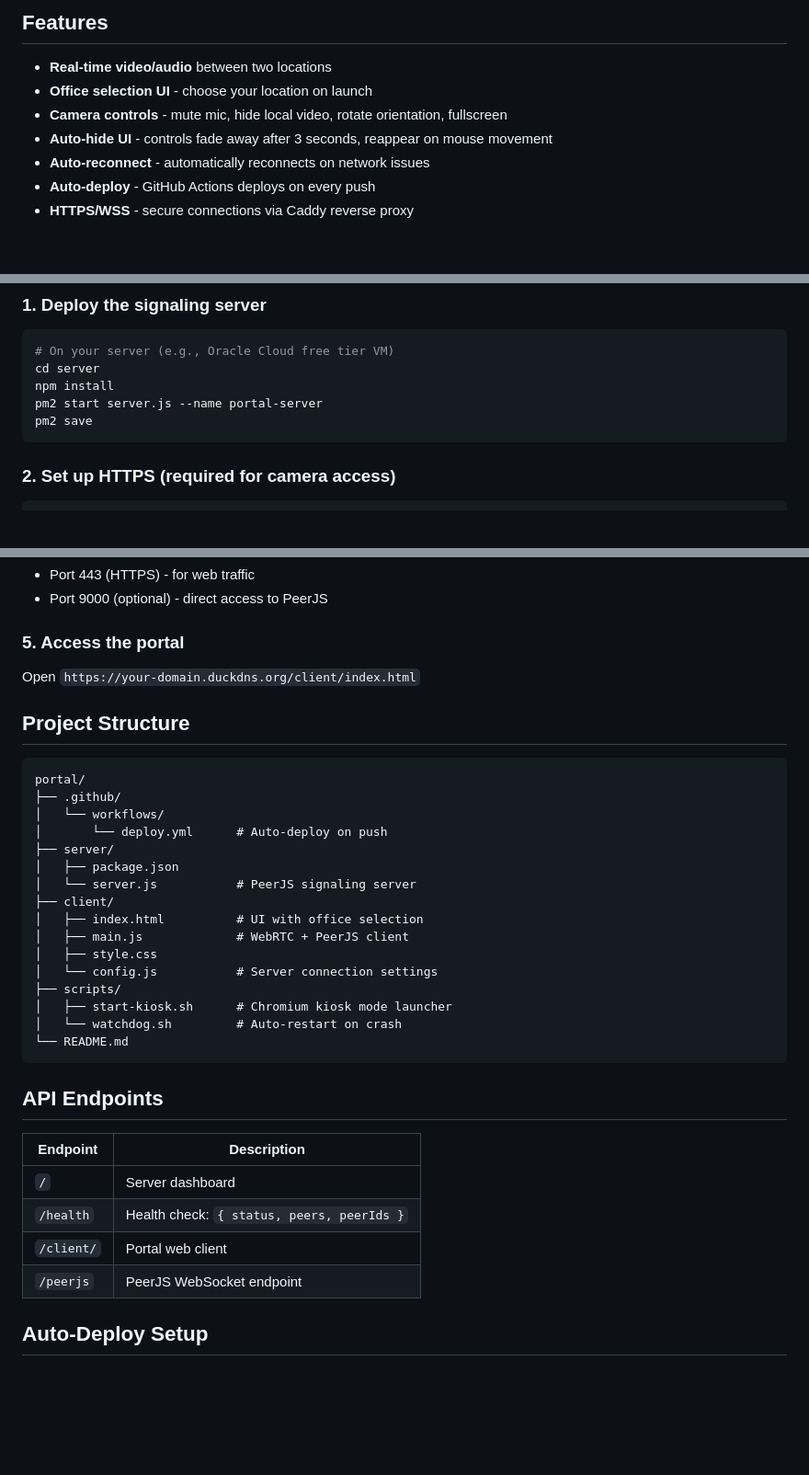
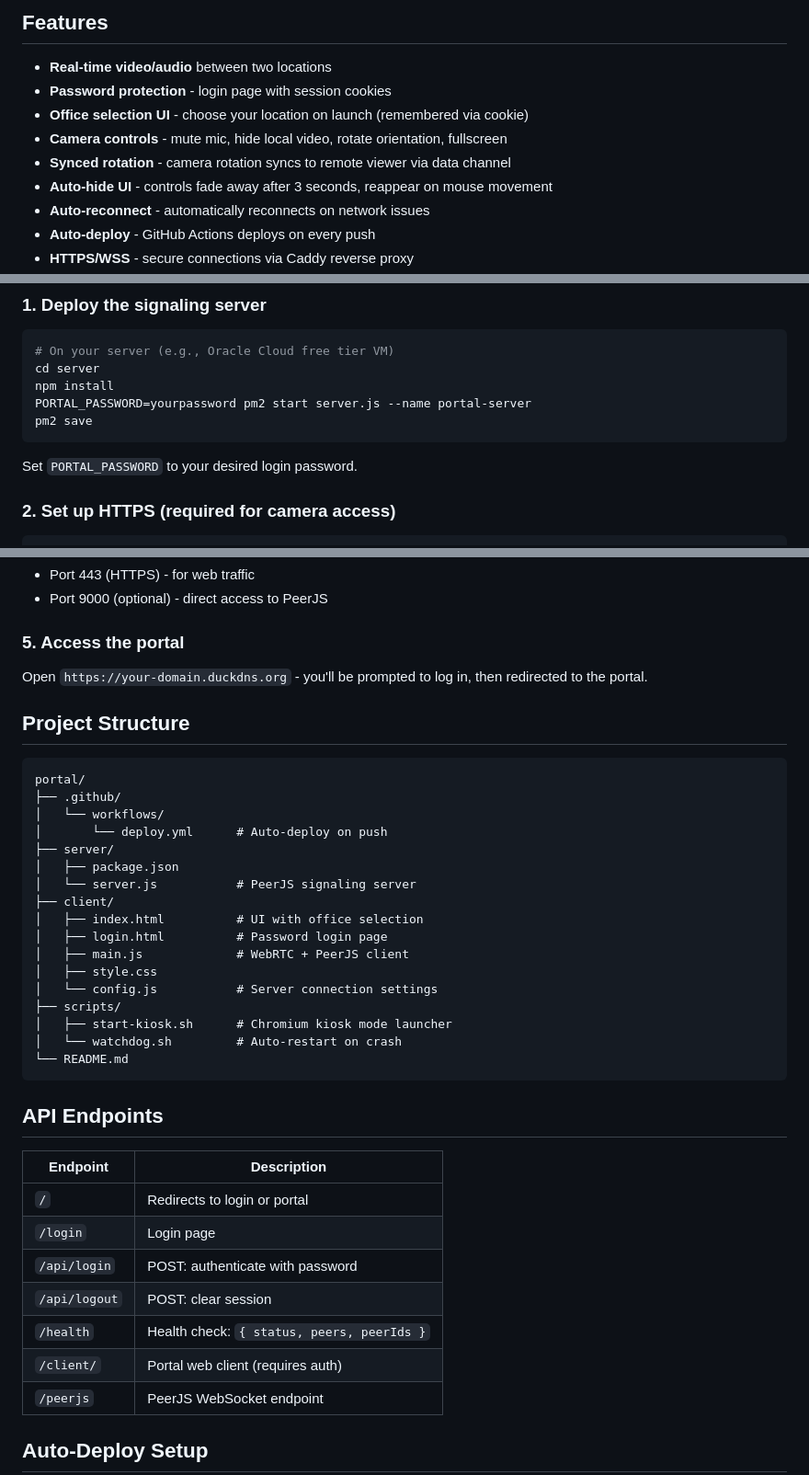
Before and after one commit to kampfz/DY-Portal, a Markdown page: README.md, 3 parts joined by grey strips. Shown at 92% size. Rendered like a GitHub page; blank space fills up the shorter version.

Commit message:
Update README with auth and new features
Co-Authored-By: Claude Opus 4.5 <noreply@anthropic.com>

````diff
--- a/README.md
+++ b/README.md
@@ -5,8 +5,10 @@ An always-on, two-way video portal connecting two offices using WebRTC for peer-
 ## Features
 
 - **Real-time video/audio** between two locations
-- **Office selection UI** - choose your location on launch
+- **Password protection** - login page with session cookies
+- **Office selection UI** - choose your location on launch (remembered via cookie)
 - **Camera controls** - mute mic, hide local video, rotate orientation, fullscreen
+- **Synced rotation** - camera rotation syncs to remote viewer via data channel
 - **Auto-hide UI** - controls fade away after 3 seconds, reappear on mouse movement
 - **Auto-reconnect** - automatically reconnects on network issues
 - **Auto-deploy** - GitHub Actions deploys on every push
@@ -45,9 +47,11 @@ An always-on, two-way video portal connecting two offices using WebRTC for peer-
 # On your server (e.g., Oracle Cloud free tier VM)
 cd server
 npm install
-pm2 start server.js --name portal-server
+PORTAL_PASSWORD=yourpassword pm2 start server.js --name portal-server
 pm2 save
 ```
+
+Set `PORTAL_PASSWORD` to your desired login password.
 
 ### 2. Set up HTTPS (required for camera access)
 
@@ -79,7 +83,7 @@ PEER_SERVER_PORT: 443,
 
 ### 5. Access the portal
 
-Open `https://your-domain.duckdns.org/client/index.html`
+Open `https://your-domain.duckdns.org` - you'll be prompted to log in, then redirected to the portal.
 
 ## Project Structure
 
@@ -93,6 +97,7 @@ portal/
 │   └── server.js           # PeerJS signaling server
 ├── client/
 │   ├── index.html          # UI with office selection
+│   ├── login.html          # Password login page
 │   ├── main.js             # WebRTC + PeerJS client
 │   ├── style.css
 │   └── config.js           # Server connection settings
@@ -106,9 +111,12 @@ portal/
 
 | Endpoint | Description |
 |----------|-------------|
-| `/` | Server dashboard |
+| `/` | Redirects to login or portal |
+| `/login` | Login page |
+| `/api/login` | POST: authenticate with password |
+| `/api/logout` | POST: clear session |
 | `/health` | Health check: `{ status, peers, peerIds }` |
-| `/client/` | Portal web client |
+| `/client/` | Portal web client (requires auth) |
 | `/peerjs` | PeerJS WebSocket endpoint |
 
 ## Auto-Deploy Setup
````
